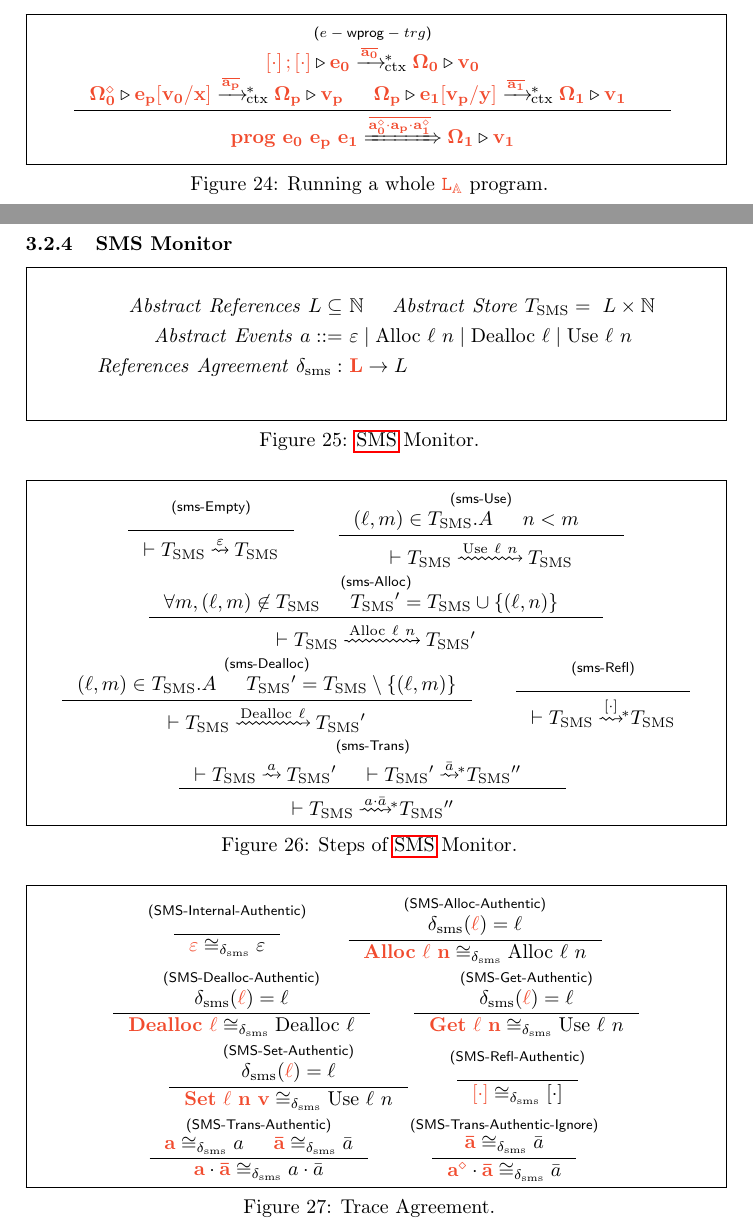
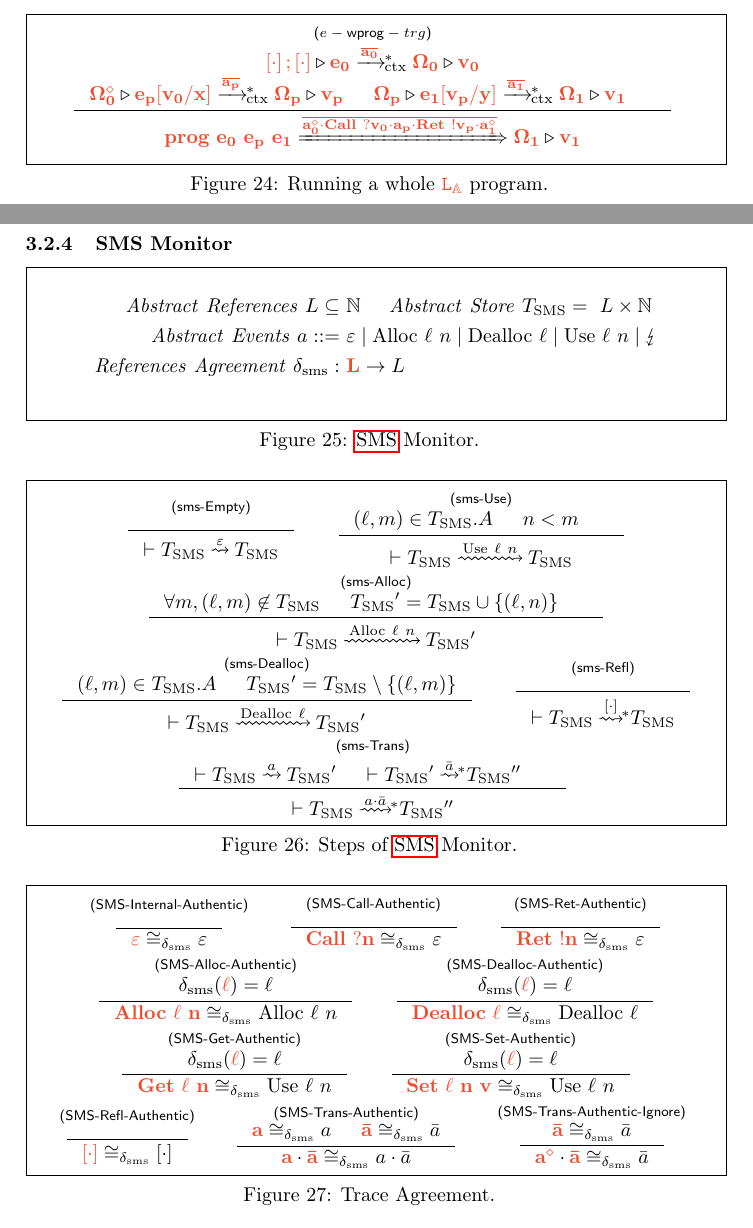
Before and after one commit to DasNaCl/csc, a LaTeX document (main.tex): two parts of pages 26 and 28 of 36, joined at a grey line, cut so that both start at the same text. Compiled offline with pdfLaTeX.

Commit message:
Add call/ret events in trg.

```diff
--- a/main.tex
+++ b/main.tex
@@ -1761,7 +1762,7 @@ By induction on $\src{\Delta^\diamond}$ and using \Cref{tr:store-empty-agree,tr:
     \exect{\Omega_p}{e_1[v_p/y]}{\Omega_1}{v_1}{\overline{a_1}} &
 %    \execs{\hole{\cdot};\hole{\cdot}}{let\ y=let\ x=e_0^\diamond\ in\ e_p\ in\ e_1^\diamond}{\Omegas}{v}{\overline{a}}
   }{
-    \wexect{prog\ e_0\ e_p\ e_1}{\Omega_1}{v_1}{\overline{a_0^\diamond\cdot a_p\cdot a_1^\diamond}}
+    \wexect{prog\ e_0\ e_p\ e_1}{\Omega_1}{v_1}{\overline{a_0^\diamond\cdot Call\ ?v_0\cdot a_p\cdot Ret\ !v_p\cdot a_1^\diamond}}
   }{tw-e-prog}
   \end{center}
 }{twprog-run}{Running a whole $\mmlAt$ program.}
@@ -1842,7 +1843,7 @@ By induction on $\src{\Delta^\diamond}$ and using \Cref{tr:store-empty-agree,tr:
     \begin{aligned}
       \mi{Abstract\ References}~L \subseteq&\ \nat \hspace{0.5cm}
       \mi{Abstract\ Store}~\smsmonitor =\ L\times\nat \\
-      \mi{Abstract\ Events}~a \bnfdef&\ \emptyevent \mid \text{Alloc}\ \loc\ n \mid \text{Dealloc}\ \loc \mid \text{Use}\ \loc\ n \\
+      \mi{Abstract\ Events}~a \bnfdef&\ \emptyevent \mid \text{Alloc}\ \loc\ n \mid \text{Dealloc}\ \loc \mid \text{Use}\ \loc\ n \mid \lightning\\
     \mi{References\ Agreement}~\delta_{\text{sms}} :&\ \trg{L}\to L \\[0.6cm]
     \end{aligned}
   \end{gather*}
@@ -1896,6 +1897,16 @@ By induction on $\src{\Delta^\diamond}$ and using \Cref{tr:store-empty-agree,tr:
     }{
       \smstraceagree{\trg{\varepsilon}}{\varepsilon}
     }{sms-internal-auth}
+    %
+    \typerule{SMS-Call-Authentic}{
+    }{
+      \smstraceagree{\trg{Call\ ?n}}{\varepsilon}
+    }{sms-call-auth}
+    %
+    \typerule{SMS-Ret-Authentic}{
+    }{
+      \smstraceagree{\trg{Ret\ !n}}{\varepsilon}
+    }{sms-ret-auth}
     %
     \typerule{SMS-Alloc-Authentic}{
       \delta_{\text{sms}}(\trg{\loc})=\loc
```
Also changed, not shown: main.tex (3 more changed lines).
